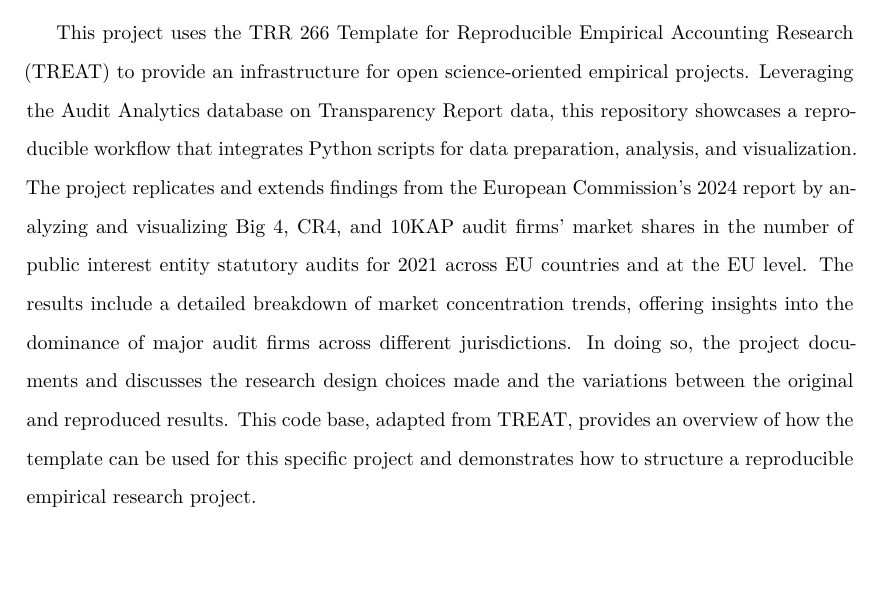
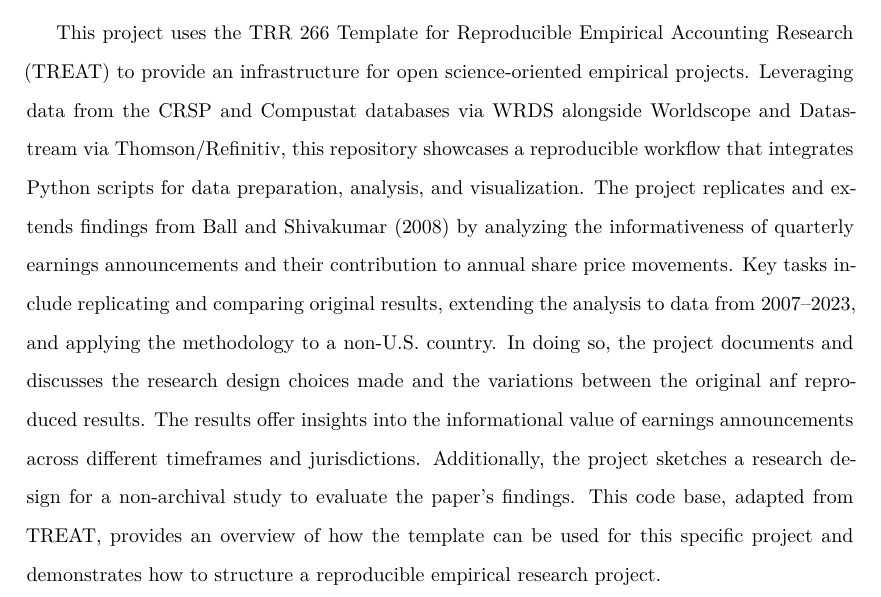
Before and after one commit to melmzv/cqa_ws24_grand_analysis, a Quarto document (doc/paper.qmd): part of page 1 of 13, cut so that both start at the same text, the shorter picture padded with empty space. Rendered offline with R 4.5, knitr and Pandoc in place of Quarto, then LaTeX, with nearby package versions; some code elsewhere in the file could not run offline.

Commit message:
abstract update

```diff
--- a/doc/paper.qmd
+++ b/doc/paper.qmd
@@ -11,7 +11,7 @@ author:
 date: today
 date-format: MMM D, YYYY [\vspace{1cm}]
 abstract: |
-  | This project uses the TRR 266 Template for Reproducible Empirical Accounting Research (TREAT) to provide an infrastructure for open science-oriented empirical projects. Leveraging the Audit Analytics database on Transparency Report data, this repository showcases a reproducible workflow that integrates Python scripts for data preparation, analysis, and visualization. The project replicates and extends findings from the European Commission’s 2024 report by analyzing and visualizing Big 4, CR4, and 10KAP audit firms’ market shares in the number of public interest entity statutory audits for 2021 across EU countries and at the EU level. The results include a detailed breakdown of market concentration trends, offering insights into the dominance of major audit firms across different jurisdictions. In doing so, the project documents and discusses the research design choices made and the variations between the original and reproduced results. This code base, adapted from TREAT, provides an overview of how the template can be used for this specific project and demonstrates how to structure a reproducible empirical research project.
+  | This project uses the TRR 266 Template for Reproducible Empirical Accounting Research (TREAT) to provide an infrastructure for open science-oriented empirical projects. Leveraging data from the CRSP and Compustat databases via WRDS alongside Worldscope and Datastream via Thomson/Refinitiv, this repository showcases a reproducible workflow that integrates Python scripts for data preparation, analysis, and visualization. The project replicates and extends findings from Ball and Shivakumar (2008) by analyzing the informativeness of quarterly earnings announcements and their contribution to annual share price movements. Key tasks include replicating and comparing original results, extending the analysis to data from 2007–2023, and applying the methodology to a non-U.S. country. In doing so, the project documents and discusses the research design choices made and the variations between the original anf reproduced results. The results offer insights into the informational value of earnings announcements across different timeframes and jurisdictions. Additionally, the project sketches a research design for a non-archival study to evaluate the paper’s findings. This code base, adapted from TREAT, provides an overview of how the template can be used for this specific project and demonstrates how to structure a reproducible empirical research project.
   | \vspace{6cm}
 bibliography: references.bib
 biblio-style: apsr
```
Also changed, not shown: README.md.
